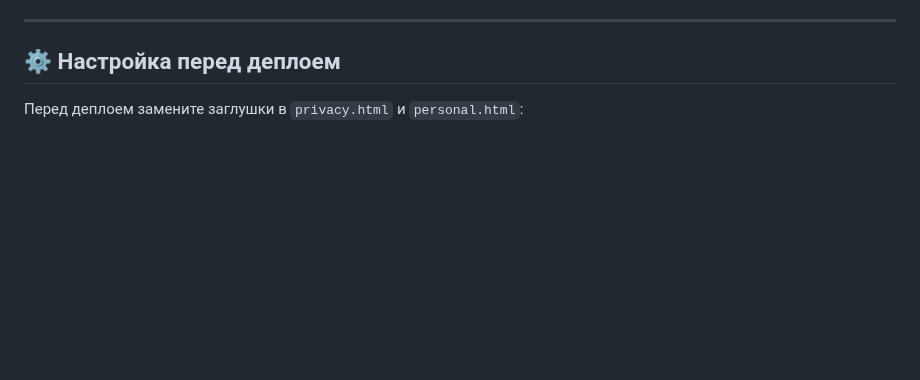
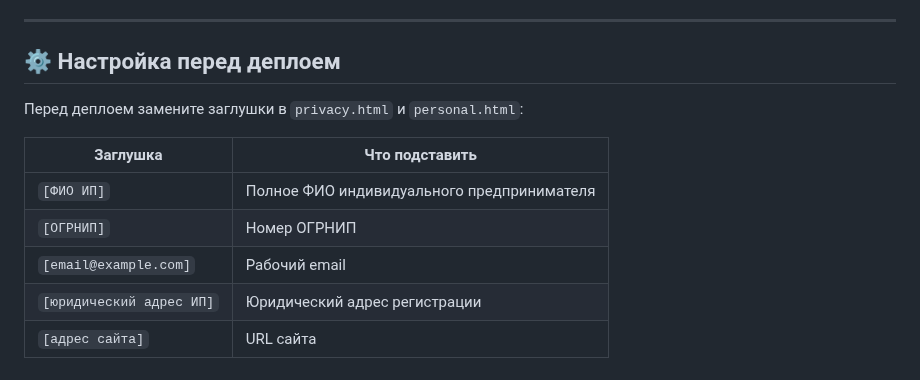
Before and after one commit to ITmTm/ural-go, a Markdown page: README.md, the part around the change. GitHub-like rendering; blank space fills up the shorter version.

```diff
--- a/README.md
+++ b/README.md
@@ -163,3 +163,12 @@ gulp build
 
 ## ⚙️ Настройка перед деплоем
 Перед деплоем замените заглушки в `privacy.html` и `personal.html`:
+
+
+| Заглушка | Что подставить |
+|---|---|
+| `[ФИО ИП]` | Полное ФИО индивидуального предпринимателя |
+| `[ОГРНИП]` | Номер ОГРНИП |
+| `[email@example.com]` | Рабочий email |
+| `[юридический адрес ИП]` | Юридический адрес регистрации |
+| `[адрес сайта]` | URL сайта |
```
